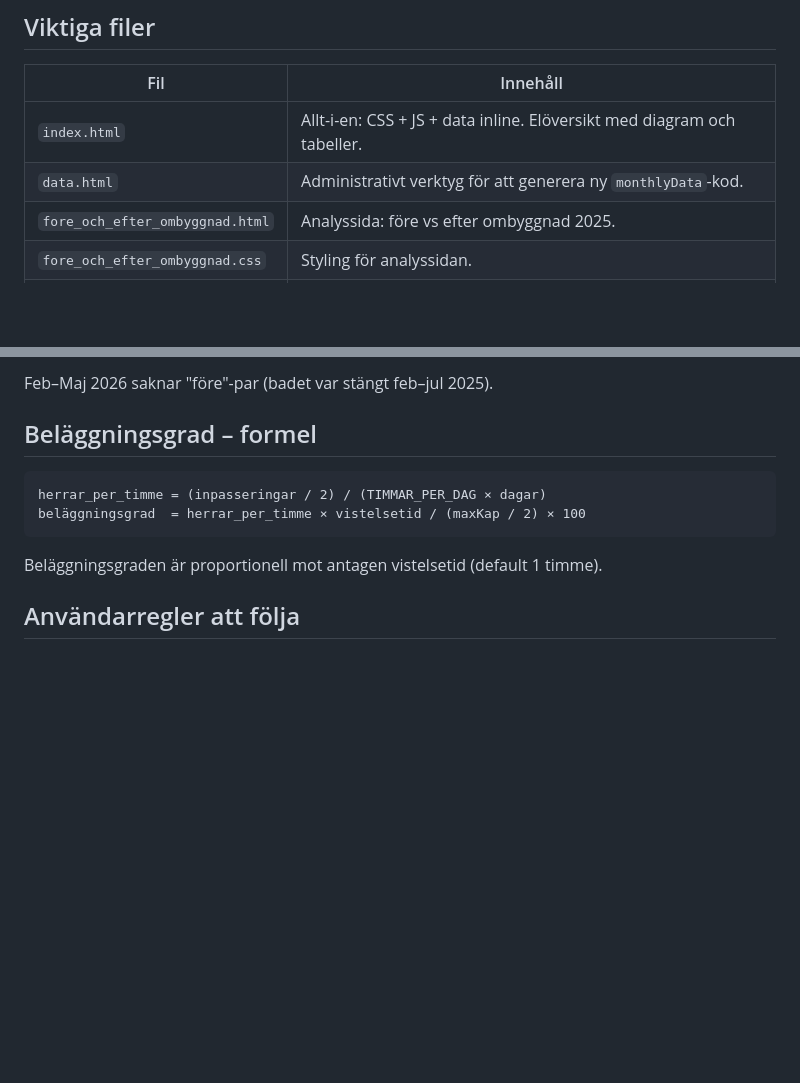
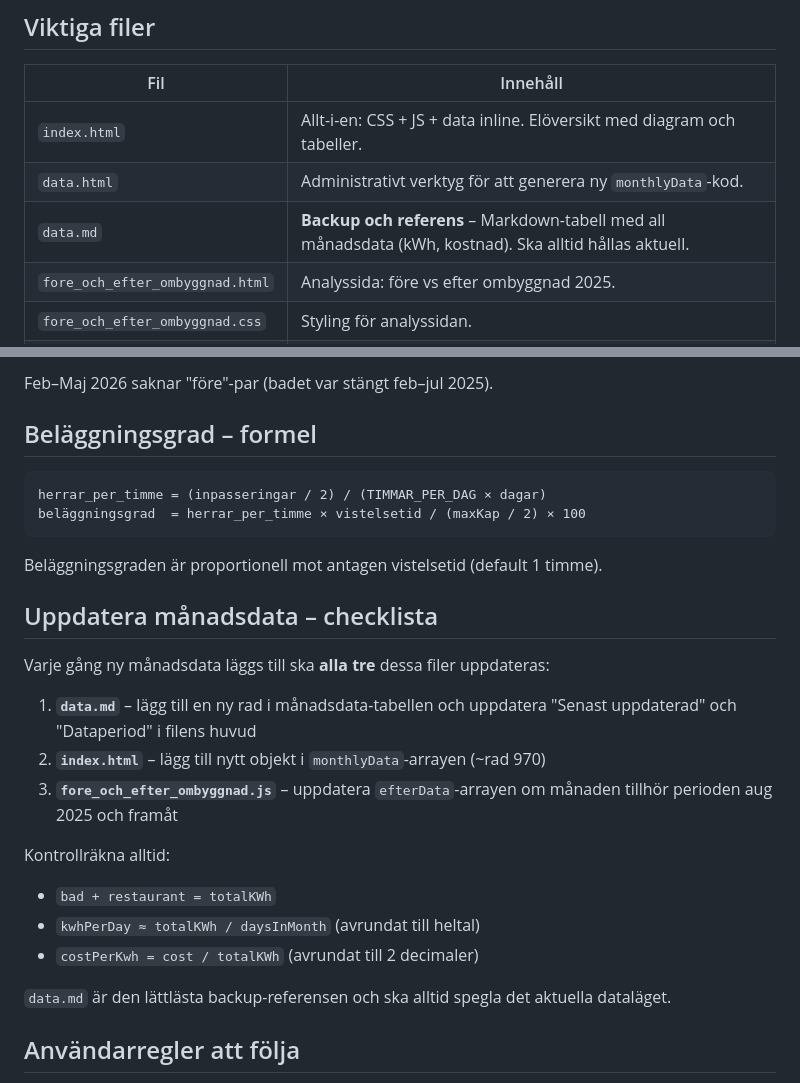
Before and after one commit to kentlundgren/Bjerred-el, a Markdown page: CLAUDE.md, 2 parts joined by grey strips. Rendered like a GitHub page; blank space fills up the shorter version.

```diff
--- a/CLAUDE.md
+++ b/CLAUDE.md
@@ -15,6 +15,7 @@ Alla filer är fristående – öppnas direkt i webbläsaren.
 |-----|----------|
 | `index.html` | Allt-i-en: CSS + JS + data inline. Elöversikt med diagram och tabeller. |
 | `data.html` | Administrativt verktyg för att generera ny `monthlyData`-kod. |
+| `data.md` | **Backup och referens** – Markdown-tabell med all månadsdata (kWh, kostnad). Ska alltid hållas aktuell. |
 | `fore_och_efter_ombyggnad.html` | Analyssida: före vs efter ombyggnad 2025. |
 | `fore_och_efter_ombyggnad.css` | Styling för analyssidan. |
 | `fore_och_efter_ombyggnad.js` | All logik för analyssidan. |
@@ -78,6 +79,21 @@ beläggningsgrad  = herrar_per_timme × vistelsetid / (maxKap / 2) × 100
 
 Beläggningsgraden är proportionell mot antagen vistelsetid (default 1 timme).
 
+## Uppdatera månadsdata – checklista
+
+Varje gång ny månadsdata läggs till ska **alla tre** dessa filer uppdateras:
+
+1. **`data.md`** – lägg till en ny rad i månadsdata-tabellen och uppdatera "Senast uppdaterad" och "Dataperiod" i filens huvud
+2. **`index.html`** – lägg till nytt objekt i `monthlyData`-arrayen (~rad 970)
+3. **`fore_och_efter_ombyggnad.js`** – uppdatera `efterData`-arrayen om månaden tillhör perioden aug 2025 och framåt
+
+Kontrollräkna alltid:
+- `bad + restaurant = totalKWh`
+- `kwhPerDay ≈ totalKWh / daysInMonth` (avrundat till heltal)
+- `costPerKwh = cost / totalKWh` (avrundat till 2 decimaler)
+
+`data.md` är den lättlästa backup-referensen och ska alltid spegla det aktuella dataläget.
+
 ## Användarregler att följa
 
 - Dela alltid upp kod i separata HTML/CSS/JS-filer (gäller nya sidor – index.html är legacy)
```
Also changed, not shown: data.md (+68 -0 lines).
